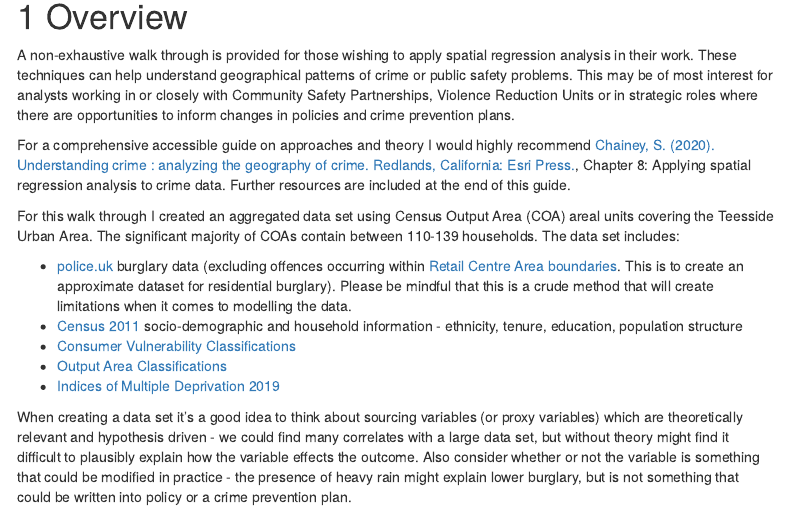
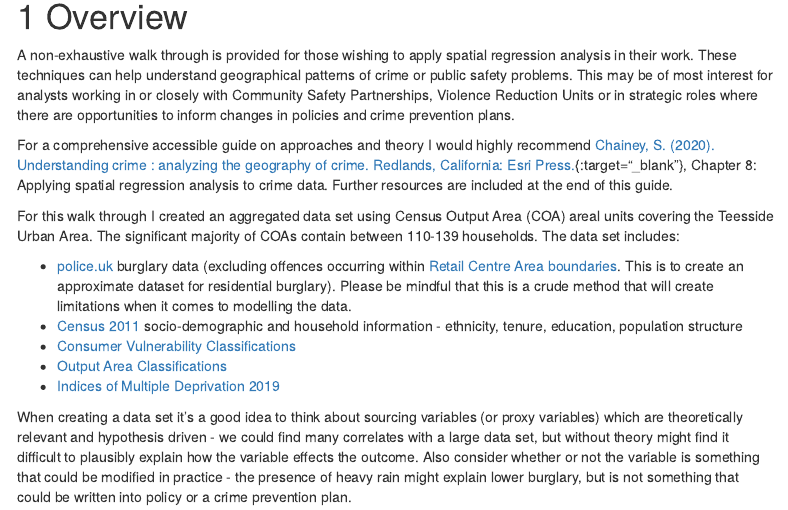
Before and after one commit to routineactivity/crime_spatial_regression, an R Markdown document (crime_spatial_regression.Rmd): the page in a window 1100 px wide, from 190 px down. Rendered offline with R 4.5, knitr and Pandoc, with nearby package versions; some code elsewhere in the file could not run offline; menus at the side of the page are left out.

Commit message:
Reup rmd

```diff
--- a/crime_spatial_regression.Rmd
+++ b/crime_spatial_regression.Rmd
@@ -14,7 +14,7 @@ output:
 
 A non-exhaustive walk through is provided for those wishing to apply spatial regression analysis in their work. These techniques can help understand geographical patterns of crime or public safety problems. This may be of most interest for analysts working in or closely with Community Safety Partnerships, Violence Reduction Units or in strategic roles where there are opportunities to inform changes in policies and crime prevention plans.
 
-For a comprehensive accessible guide on approaches and theory I would highly recommend [Chainey, S. (2020). Understanding crime : analyzing the geography of crime. Redlands, California: Esri Press.](https://www.amazon.co.uk/Understanding-Crime-Analyzing-Geography/dp/158948584X), Chapter 8: Applying spatial regression analysis to crime data. Further resources are included at the end of this guide.
+For a comprehensive accessible guide on approaches and theory I would highly recommend [Chainey, S. (2020). Understanding crime : analyzing the geography of crime. Redlands, California: Esri Press.](https://www.amazon.co.uk/Understanding-Crime-Analyzing-Geography/dp/158948584X){:target="_blank"}, Chapter 8: Applying spatial regression analysis to crime data. Further resources are included at the end of this guide.
 
 
 For this walk through I created an aggregated data set using Census Output Area (COA) areal units covering the Teesside Urban Area. The significant majority of COAs contain between 110-139 households. The data set includes:
```
